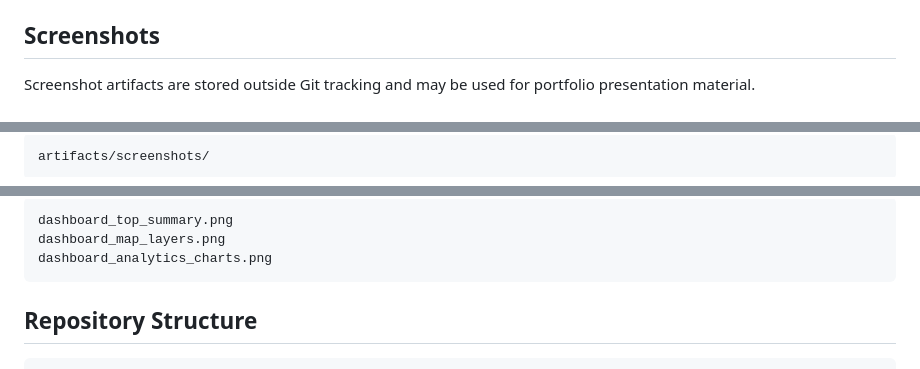
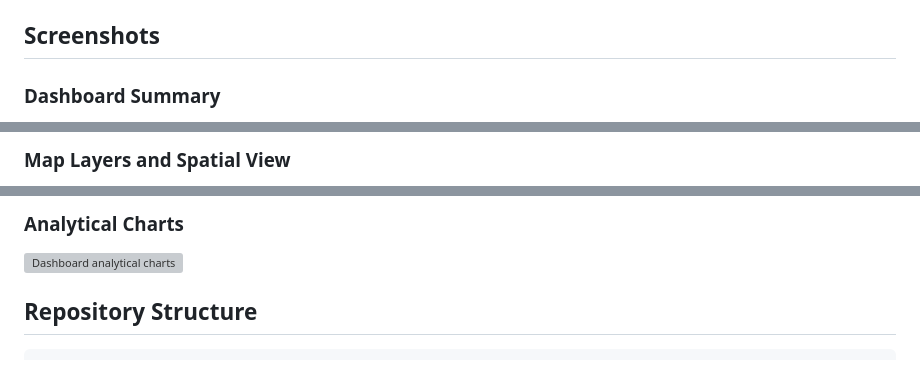
Before and after one commit to bifediora/durham-aws-risk-dashboard, a Markdown page: README.md, 3 parts joined by grey strips. GitHub-like rendering; grey boxes are pictures that could not be loaded.

````diff
--- a/README.md
+++ b/README.md
@@ -193,5 +193,5 @@ The Route 53 health check reaches the application through the public Nginx endpo
 
 ## Screenshots
 
-Screenshot artifacts are stored outside Git tracking and may be used for portfolio presentation material.
+### Dashboard Summary
 
@@ -199,5 +199,3 @@ Local screenshot folder:
 
-```text
-artifacts/screenshots/
-```
+### Map Layers and Spatial View
 
@@ -205,9 +203,7 @@ Example screenshot artifact names:
 
-```text
-dashboard_top_summary.png
-dashboard_map_layers.png
-dashboard_analytics_charts.png
-```
+### Analytical Charts
+
+![Dashboard analytical charts](artifacts/screenshots/dashboard_analytic_charts.png)
 
 ## Repository Structure
 
````
Also changed, not shown: other parts of README.md (+2 -2 lines).
